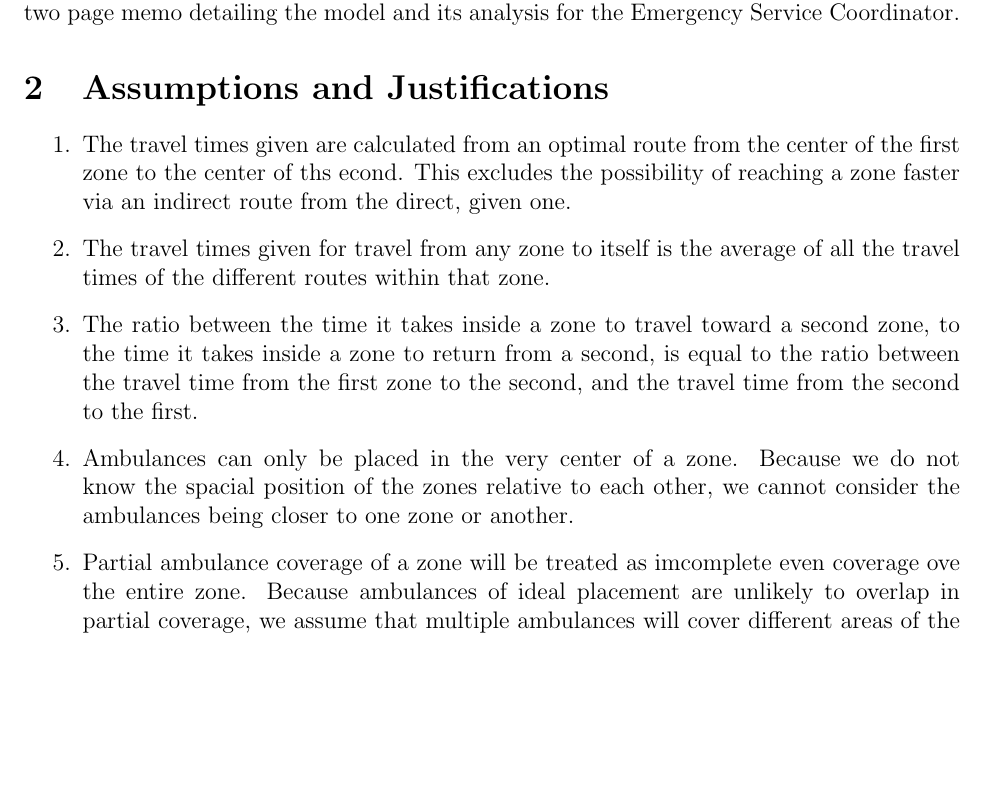
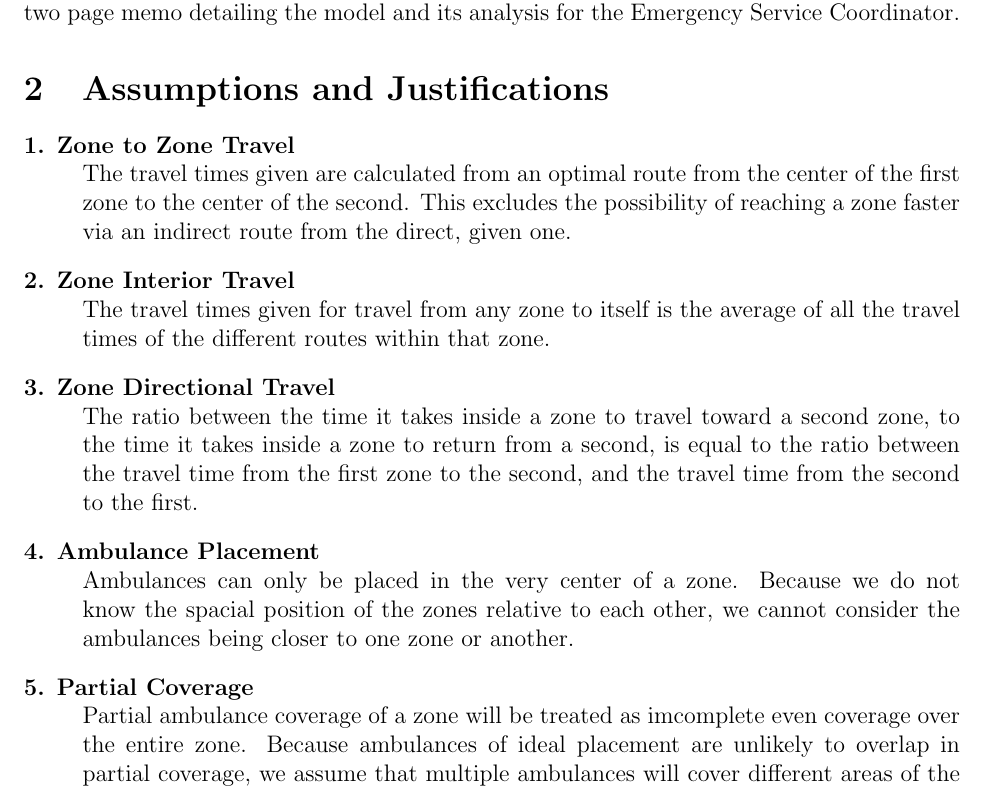
Before and after one commit to siddk/himcm-2013, a LaTeX document (LaTeX/paper.tex): part of page 2 of 5 before the commit and part of page 2 of 6 after it, cut so that both start at the same text, the shorter picture padded with empty space. Compiled offline with pdfLaTeX.

Commit message:
Refactoring assumptions/justifications

```diff
--- a/LaTeX/paper.tex
+++ b/LaTeX/paper.tex
@@ -41,25 +41,28 @@ Then, consider a scenario in which a large scale disaster affects a single locat
 
 
 \section{Assumptions and Justifications}
-\begin{enumerate}
-    \item The travel times given are calculated from an optimal route from the center of the first
-        zone to the center of ths econd. This excludes the possibility of reaching a zone faster
+\begin{description}
+    \item[1. Zone to Zone Travel] \hfill \\
+    	The travel times given are calculated from an optimal route from the center of the first
+        zone to the center of the second. This excludes the possibility of reaching a zone faster
         via an indirect route from the direct, given one.
-    \item The travel times given for travel from any zone to itself is the average
+    \item[2. Zone Interior Travel] \hfill \\
+    	The travel times given for travel from any zone to itself is the average
         of all the travel times of the different routes within that zone.
-    \item The ratio between the time it takes inside a zone to travel toward a second zone,
+    \item[3. Zone Directional Travel] \hfill \\
+    	The ratio between the time it takes inside a zone to travel toward a second zone,
         to the time it takes inside a zone to return from a second, is equal to the ratio
         between the travel time from the first zone to the second, and the travel time from the
         second to the first.
-    \item
+    \item[4. Ambulance Placement] \hfill \\
         Ambulances can only be placed in the very center of a zone. Because we do not know the
         spacial position of the zones relative to each other, we cannot consider the ambulances
         being closer to one zone or another.
-    \item
-        Partial ambulance coverage of a zone will be treated as imcomplete even coverage ove the entire
+    \item[5. Partial Coverage] \hfill \\
+        Partial ambulance coverage of a zone will be treated as imcomplete even coverage over the entire
         zone. Because ambulances of ideal placement are unlikely to overlap in partial coverage, we assume
         that multiple ambulances will cover different areas of the zones, thus evening out coverage.
-\end{enumerate}
+\end{description}
 
 \section{The Model}
 
```
Also changed, not shown: LaTeX/paper.pdf, 1 other file.
